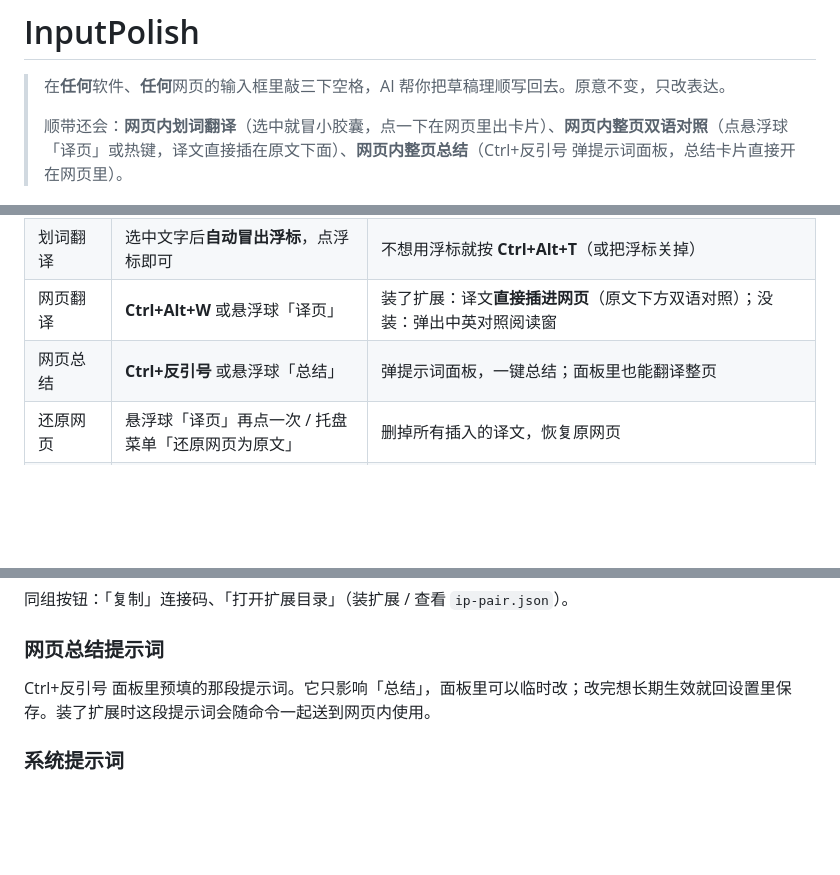
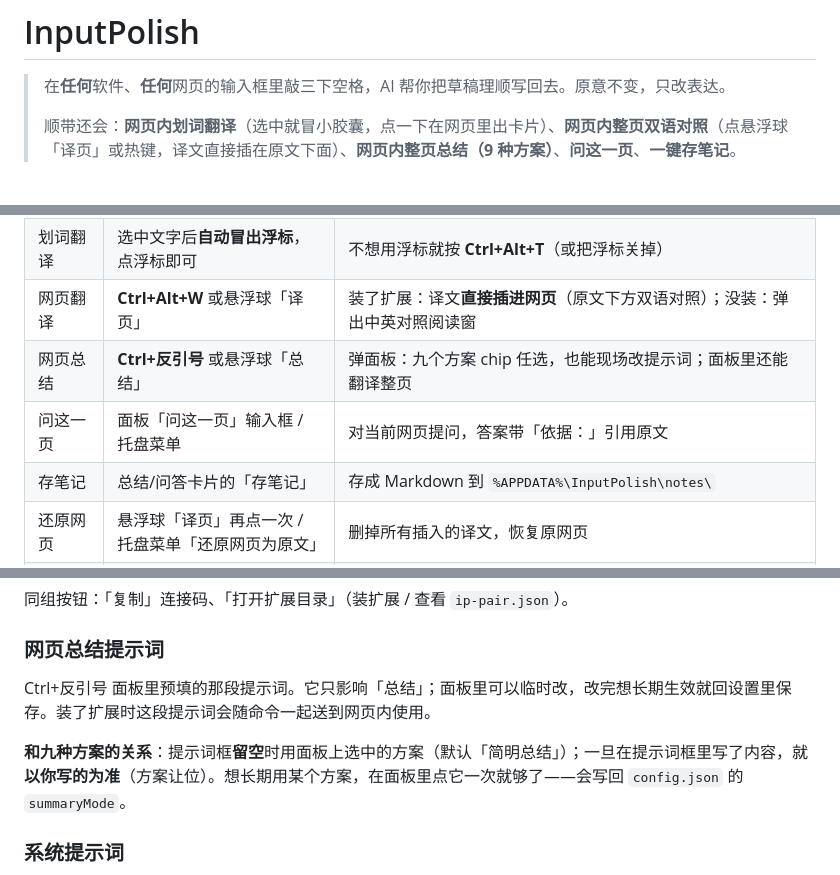
Before and after one commit to joken007/InputPolish, a Markdown page: README.md, 3 parts joined by grey strips. Drawn GitHub-style; blank space fills up the shorter version.

```diff
--- a/README.md
+++ b/README.md
@@ -2,7 +2,7 @@
 
 > 在**任何**软件、**任何**网页的输入框里敲三下空格，AI 帮你把草稿理顺写回去。原意不变，只改表达。
 >
-> 顺带还会：**网页内划词翻译**（选中就冒小胶囊，点一下在网页里出卡片）、**网页内整页双语对照**（点悬浮球「译页」或热键，译文直接插在原文下面）、**网页内整页总结**（Ctrl+反引号 弹提示词面板，总结卡片直接开在网页里）。
+> 顺带还会：**网页内划词翻译**（选中就冒小胶囊，点一下在网页里出卡片）、**网页内整页双语对照**（点悬浮球「译页」或热键，译文直接插在原文下面）、**网页内整页总结（9 种方案）**、**问这一页**、**一键存笔记**。
 
 <p align="center">
   <img src="assets/icon-256.png" width="128" alt="InputPolish 图标">
@@ -62,7 +62,9 @@
 | 撤销润色 | **Ctrl+Alt+Z** | 10 分钟内有效，会自动把原窗口切回前台再改 |
 | 划词翻译 | 选中文字后**自动冒出浮标**，点浮标即可 | 不想用浮标就按 **Ctrl+Alt+T**（或把浮标关掉） |
 | 网页翻译 | **Ctrl+Alt+W** 或悬浮球「译页」 | 装了扩展：译文**直接插进网页**（原文下方双语对照）；没装：弹出中英对照阅读窗 |
-| 网页总结 | **Ctrl+反引号** 或悬浮球「总结」 | 弹提示词面板，一键总结；面板里也能翻译整页 |
+| 网页总结 | **Ctrl+反引号** 或悬浮球「总结」 | 弹面板：九个方案 chip 任选，也能现场改提示词；面板里还能翻译整页 |
+| 问这一页 | 面板「问这一页」输入框 / 托盘菜单 | 对当前网页提问，答案带「依据：」引用原文 |
+| 存笔记 | 总结/问答卡片的「存笔记」 | 存成 Markdown 到 `%APPDATA%\InputPolish\notes\` |
 | 还原网页 | 悬浮球「译页」再点一次 / 托盘菜单「还原网页为原文」 | 删掉所有插入的译文，恢复原网页 |
 | 全部功能 | 悬浮球 / 托盘右键菜单 | 「立即润色」「撤销」「翻译选中文字」「翻译整个网页」「还原网页为原文」「总结当前网页」「快捷面板」「润色风格」 |
 
@@ -306,7 +351,9 @@ WindowsTerminal,conhost,KeePass,KeePassXC,1Password,Bitwarden
 
 ### 网页总结提示词
 
-Ctrl+反引号 面板里预填的那段提示词。它只影响「总结」，面板里可以临时改；改完想长期生效就回设置里保存。装了扩展时这段提示词会随命令一起送到网页内使用。
+Ctrl+反引号 面板里预填的那段提示词。它只影响「总结」；面板里可以临时改，改完想长期生效就回设置里保存。装了扩展时这段提示词会随命令一起送到网页内使用。
+
+**和九种方案的关系**：提示词框**留空**时用面板上选中的方案（默认「简明总结」）；一旦在提示词框里写了内容，就**以你写的为准**（方案让位）。想长期用某个方案，在面板里点它一次就够了——会写回 `config.json` 的 `summaryMode`。
 
 ### 系统提示词
 决定「怎么改」。默认六条硬规则：不改原意 / 保持原语言与专有名词 / 结构优先（分点、分段、加标点）/ 只输出正文 / 已清晰则最小改动 / 语种一致。想让它更保守或更激进，直接改这里。
```
Also changed, not shown: other parts of README.md (+69 -22 lines), assets/screenshots/inpage-summary-modes.png (added), assets/screenshots/inpage-summary.png, assets/screenshots/quick-panel.png, 16 other files.
